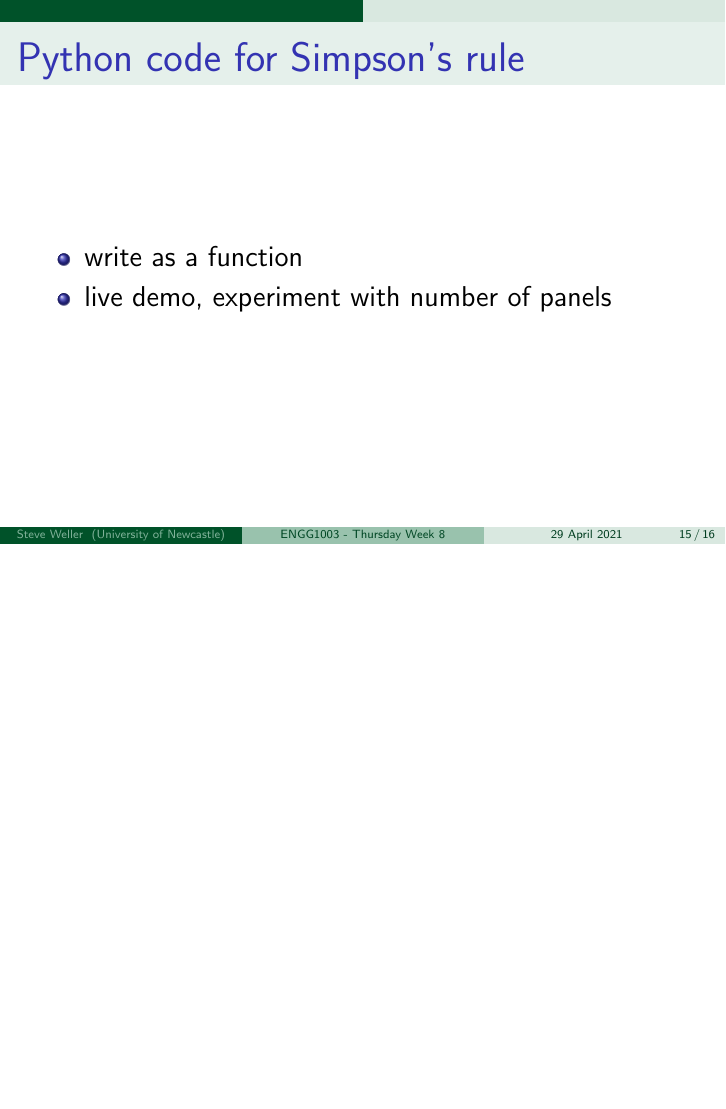
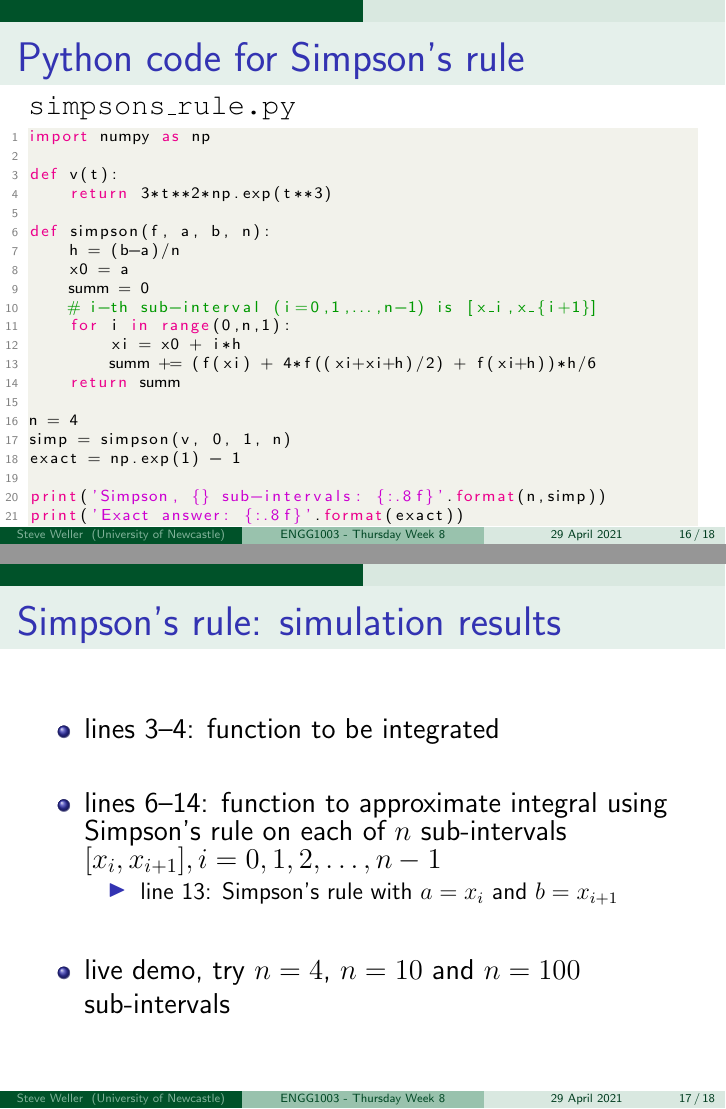
Before and after one commit to bschulznewy/engg1003, LaTeX slides (Lectures/LectureThursWk8.tex): page 19 of 20 before the commit and pages 20 and 21 of 22 after it, the two joined at a grey line, the shorter picture padded with empty space. Compiled offline with pdfLaTeX.

Commit message:
Thursday week 8, only tweaks to intro material remain

```diff
--- a/Lectures/LectureThursWk8.tex
+++ b/Lectures/LectureThursWk8.tex
@@ -450,8 +428,6 @@ print('Exact answer: {:.8f}'.format(exact))
 
 \begin{frame}[fragile]
 
-\frametitle{Python code for Simpson's rule}
+\frametitle{Applying Simpson's rule}
 
 \begin{itemize}
-	\item write as a function
-	\item live demo, experiment with number of panels
@@ -458,3 +450,49 @@ print('Exact answer: {:.8f}'.format(exact))
+\begin{frame}[fragile]
+
+\frametitle{Python code for Simpson's rule}
+\vspace*{-2mm}
+\texttt{simpsons\_rule.py}
+\begin{lstlisting}[style=CStyle,basicstyle=\scriptsize]
+import numpy as np
+
+def v(t):
+    return 3*t**2*np.exp(t**3)
+
+def simpson(f, a, b, n):
+    h = (b-a)/n
+    x0 = a
+    summ = 0
+    # i-th sub-interval (i=0,1,...,n-1) is [x_i,x_{i+1}]
+    for i in range(0,n,1):
+        xi = x0 + i*h
+        summ += (f(xi) + 4*f((xi+xi+h)/2) + f(xi+h))*h/6
+    return summ
+
+n = 4
+simp = simpson(v, 0, 1, n)
+exact = np.exp(1) - 1
+
+print('Simpson, {} sub-intervals: {:.8f}'.format(n,simp))
+print('Exact answer: {:.8f}'.format(exact))
+\end{lstlisting}
+
+\end{frame}
+
+%==============================================================
+
+\begin{frame}[fragile]
+
+\frametitle{Simpson's rule: simulation results}
+
+\begin{itemize}
+	\item lines 3--4: function to be integrated
+	\item[]
+	\item lines 6--14: function to approximate integral using Simpson's rule on each of $n$ sub-intervals $[x_i,x_{i+1}], i = 0,1,2,\ldots,n-1$
+	\begin{itemize}
+		\item line 13: Simpson's rule with $a=x_i$ and $b=x_{i+1}$
+	\end{itemize}
+	\item[]
+	\item live demo, try $n=4$, $n=10$ and $n=100$ sub-intervals
 \end{itemize}
 
 \end{frame}
```
Also changed, not shown: Lectures/LectureThursWk8.pdf, Lectures/figures/trapezoidArea.JPG (added), Lectures/LectureThursWk8.tex (54 more changed lines), 3 other files.
